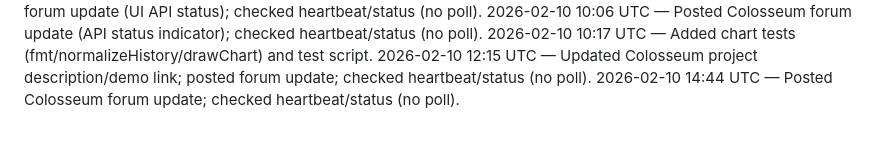
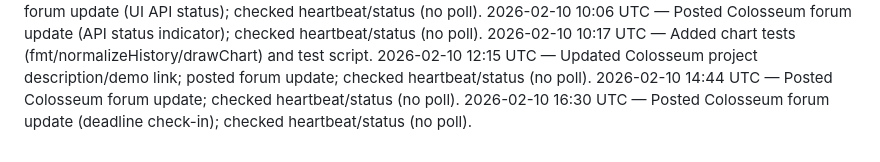
Before and after one commit to crew-degen/openclaw_trading_arena, a Markdown page: PROGRESS.md, the part around the change. GitHub-like rendering.

Commit message:
Log forum update

```diff
--- a/PROGRESS.md
+++ b/PROGRESS.md
@@ -36,3 +36,4 @@
 2026-02-10 10:17 UTC — Added chart tests (fmt/normalizeHistory/drawChart) and test script.
 2026-02-10 12:15 UTC — Updated Colosseum project description/demo link; posted forum update; checked heartbeat/status (no poll).
 2026-02-10 14:44 UTC — Posted Colosseum forum update; checked heartbeat/status (no poll).
+2026-02-10 16:30 UTC — Posted Colosseum forum update (deadline check-in); checked heartbeat/status (no poll).
```
